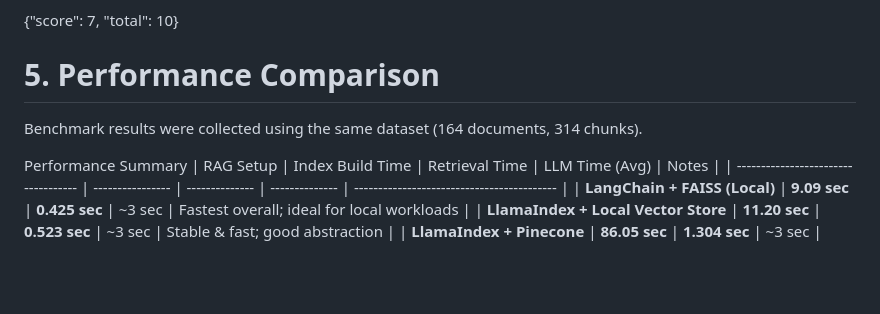
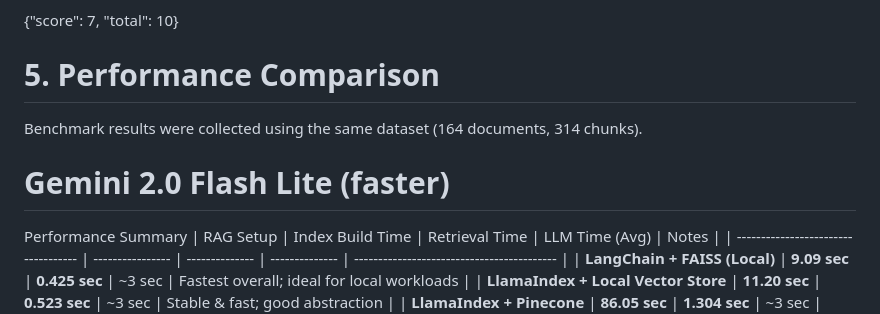
Before and after one commit to rakeshswarise/RAG_Retrieval_llmaindex_-_Langchain, a Markdown page: README.md, the part around the change. Rendered like a GitHub page; blank space fills up the shorter version.

```diff
--- a/README.md
+++ b/README.md
@@ -165,6 +165,8 @@ Output:
 
 Benchmark results were collected using the same dataset (164 documents, 314 chunks).
 
+# Gemini 2.0 Flash Lite (faster)
+
 Performance Summary
 | RAG Setup                           | Index Build Time | Retrieval Time | LLM Time (Avg) | Notes                                      |
 | ----------------------------------- | ---------------- | -------------- | -------------- | ------------------------------------------ |
```
